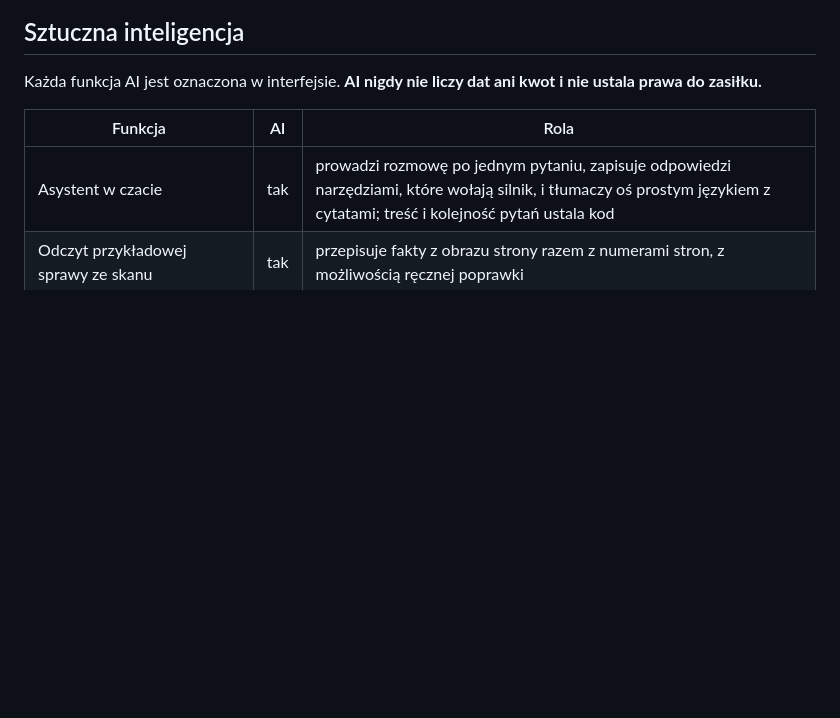
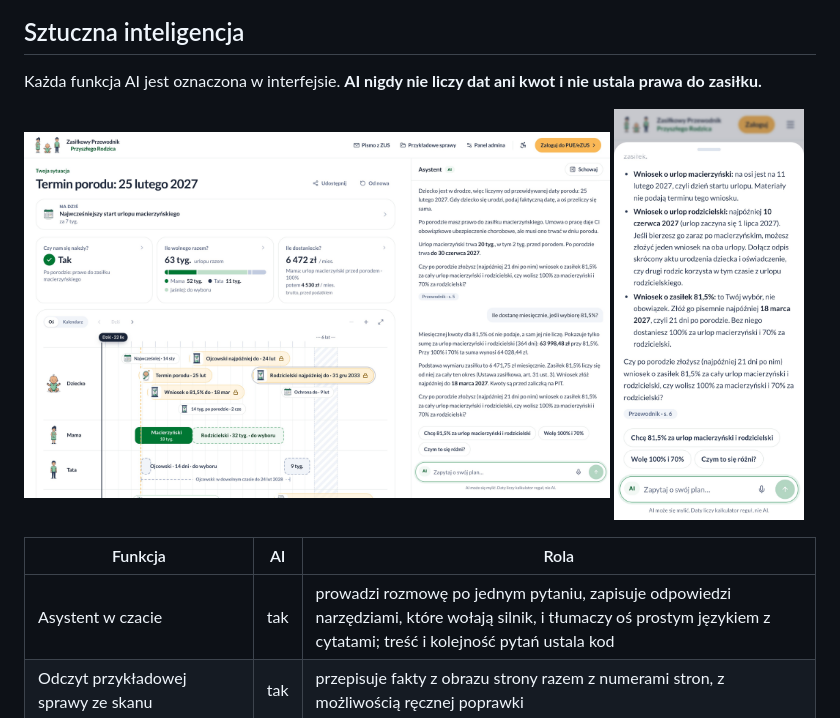
Before and after one commit to MikolajPietron/HackNation2026, a Markdown page: README.md, the part around the change. Rendered like a GitHub page; pictures changed too: docs/prezentacja/zrzuty/23-asystent-ai-czat-obok-planu.jpg (added), docs/prezentacja/zrzuty/t10-telefon-asystent-ai.jpg (added); blank space fills up the shorter version.

Commit message:
Screenshots with the real assistant on desktop and phone, in the prompt and the README
Co-Authored-By: Claude Opus 5.5 <noreply@anthropic.com>

```diff
--- a/README.md
+++ b/README.md
@@ -123,6 +123,8 @@ Prosty język, większy tekst, tryb wysokiego kontrastu, widoczny fokus klawiatu
 
 Każda funkcja AI jest oznaczona w interfejsie. **AI nigdy nie liczy dat ani kwot i nie ustala prawa do zasiłku.**
 
+<img src="docs/prezentacja/zrzuty/23-asystent-ai-czat-obok-planu.jpg" alt="Asystent AI obok planu: odpowiedź z liczbami z silnika i źródłem" width="74%"> <img src="docs/prezentacja/zrzuty/t10-telefon-asystent-ai.jpg" alt="Asystent AI na telefonie" width="24%">
+
 | Funkcja | AI | Rola |
 |---|---|---|
 | Asystent w czacie | tak | prowadzi rozmowę po jednym pytaniu, zapisuje odpowiedzi narzędziami, które wołają silnik, i tłumaczy oś prostym językiem z cytatami; treść i kolejność pytań ustala kod |
```
Also changed, not shown: docs/prezentacja/zrzuty/t11-telefon-asystent-otwiera-wniosek.jpg (added), 1 other file.
